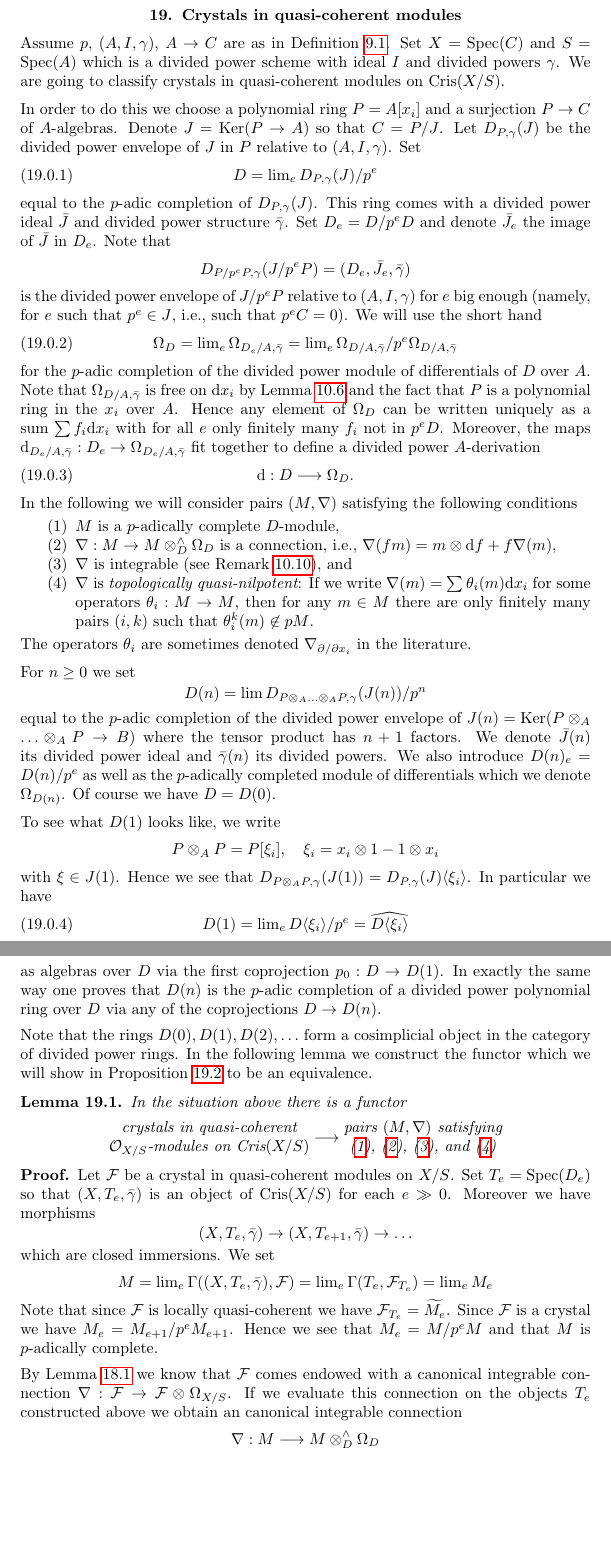
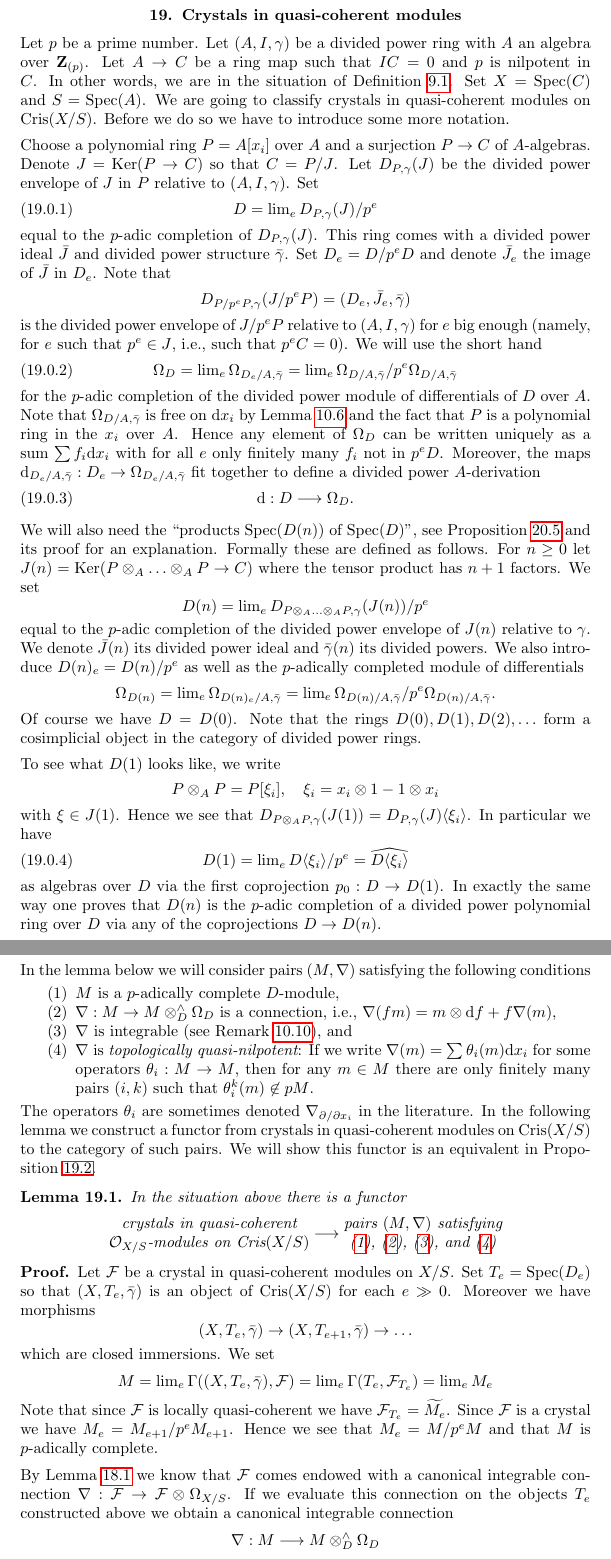
Before and after one commit to stacks/stacks-project, a LaTeX document (crystalline.tex): two parts of pages 35 and 36 of 41 before the commit and two parts of pages 35 and 36 of 42 after it, joined at a grey line, cut so that both start at the same text, the shorter picture padded with empty space. Compiled offline with pdfLaTeX.

Commit message:
Clean up

```diff
--- a/crystalline.tex
+++ b/crystalline.tex
@@ -3159,16 +3159,17 @@ $q_2^*\mathcal{F}$. Hence we get the integrability condition.
 \label{section-quasi-coherent-crystals}
 
 \noindent
-Assume $p$, $(A, I, \gamma)$, $A \to C$ are as in
-Definition \ref{definition-affine-thickening}.
-Set $X = \Spec(C)$ and $S = \Spec(A)$ which is a divided power
-scheme with ideal $I$ and divided powers $\gamma$. We are going to
+Let $p$ be a prime number. Let $(A, I, \gamma)$ be a divided power ring
+with $A$ an algebra over $\mathbf{Z}_{(p)}$. Let $A \to C$ be a ring map
+such that $IC = 0$ and $p$ is nilpotent in $C$. In other words, we are
+in the situation of Definition \ref{definition-affine-thickening}.
+Set $X = \Spec(C)$ and $S = \Spec(A)$. We are going to
 classify crystals in quasi-coherent modules on $\text{Cris}(X/S)$.
-
-\medskip\noindent
-In order to do this we choose a polynomial ring
-$P = A[x_i]$ and a surjection $P \to C$ of $A$-algebras. Denote
-$J = \text{Ker}(P \to A)$ so that $C = P/J$. Let
+Before we do so we have to introduce some more notation.
+
+\medskip\noindent
+Choose a polynomial ring $P = A[x_i]$ over $A$ and a surjection $P \to C$
+of $A$-algebras. Denote $J = \text{Ker}(P \to C)$ so that $C = P/J$. Let
 $D_{P, \gamma}(J)$ be the divided power envelope of $J$ in $P$ relative
 to $(A, I, \gamma)$. Set
 \begin{equation}
@@ -3205,7 +3206,47 @@ fit together to define a divided power $A$-derivation
 \label{equation-derivation}
 \text{d} : D \longrightarrow \Omega_D.
 \end{equation}
-In the following we will consider pairs $(M, \nabla)$ satisfying the
+
+\medskip\noindent
+We will also need the ``products $\Spec(D(n))$ of $\Spec(D)$'', see
+Proposition \ref{proposition-compute-cohomology} and its proof for an
+explanation. Formally these are defined as follows. For $n \geq 0$ let
+$J(n) = \text{Ker}(P \otimes_A \ldots \otimes_A P \to C)$ where
+the tensor product has $n + 1$ factors. We set
+$$
+D(n) = \lim_e D_{P \otimes_A \ldots \otimes_A P, \gamma}(J(n))/p^e
+$$
+equal to the $p$-adic completion of the divided power envelope
+of $J(n)$ relative to $\gamma$. We denote $\bar J(n)$ its
+divided power ideal and $\bar \gamma(n)$ its divided powers.
+We also introduce $D(n)_e = D(n)/p^e$ as well as the $p$-adically
+completed module of differentials
+$$
+\Omega_{D(n)} = \lim_e \Omega_{D(n)_e/A, \bar\gamma} =
+\lim_e \Omega_{D(n)/A, \bar\gamma}/p^e\Omega_{D(n)/A, \bar\gamma}.
+$$
+Of course we have $D = D(0)$. Note that the rings $D(0), D(1), D(2), \ldots$
+form a cosimplicial object in the category of divided power rings.
+
+\medskip\noindent
+To see what $D(1)$ looks like, we write
+$$
+P \otimes_A P = P[\xi_i], \quad \xi_i = x_i \otimes 1 - 1 \otimes x_i
+$$
+with $\xi \in J(1)$. Hence we see that
+$D_{P \otimes_A P, \gamma}(J(1)) = D_{P, \gamma}(J)\langle \xi_i \rangle$.
+In particular we have
+\begin{equation}
+\label{equation-D1}
+D(1) = \lim_e D\langle \xi_i \rangle/p^e = \widehat{D\langle \xi_i \rangle}
+\end{equation}
+as algebras over $D$ via the first coprojection $p_0 : D \to D(1)$.
+In exactly the same way one proves that $D(n)$ is the $p$-adic completion
+of a divided power polynomial ring over $D$ via any of the coprojections
+$D \to D(n)$.
+
+\medskip\noindent
+In the lemma below we will consider pairs $(M, \nabla)$ satisfying the
 following conditions
 \begin{enumerate}
 \item
@@ -3228,43 +3269,10 @@ many pairs $(i, k)$ such that $\theta_i^k(m) \not \in pM$.
 \end{enumerate}
 The operators $\theta_i$ are sometimes denoted
 $\nabla_{\partial/\partial x_i}$ in the literature.
-
-\medskip\noindent
-For $n \geq 0$ we set
-$$
-D(n) = \lim D_{P \otimes_A \ldots \otimes_A P, \gamma}(J(n))/p^n
-$$
-equal to the $p$-adic completion of the divided power envelope
-of $J(n) = \text{Ker}(P \otimes_A \ldots \otimes_A P \to B)$ where
-the tensor product has $n + 1$ factors. We denote $\bar J(n)$ its
-divided power ideal and $\bar \gamma(n)$ its divided powers.
-We also introduce $D(n)_e = D(n)/p^e$ as well as the $p$-adically
-completed module of differentials which we denote $\Omega_{D(n)}$.
-Of course we have $D = D(0)$.
-
-\medskip\noindent
-To see what $D(1)$ looks like, we write
-$$
-P \otimes_A P = P[\xi_i], \quad \xi_i = x_i \otimes 1 - 1 \otimes x_i
-$$
-with $\xi \in J(1)$. Hence we see that
-$D_{P \otimes_A P, \gamma}(J(1)) = D_{P, \gamma}(J)\langle \xi_i \rangle$.
-In particular we have
-\begin{equation}
-\label{equation-D1}
-D(1) = \lim_e D\langle \xi_i \rangle/p^e = \widehat{D\langle \xi_i \rangle}
-\end{equation}
-as algebras over $D$ via the first coprojection $p_0 : D \to D(1)$.
-In exactly the same way one proves that $D(n)$ is the $p$-adic completion
-of a divided power polynomial ring over $D$ via any of the coprojections
-$D \to D(n)$.
-
-\medskip\noindent
-Note that the rings $D(0), D(1), D(2), \ldots$ form a cosimplicial object
-in the category of divided power rings. In the following lemma we construct
-the functor which we will show in
-Proposition \ref{proposition-crystals-on-affine}
-to be an equivalence.
+In the following lemma we construct a functor from crystals in quasi-coherent
+modules on $\text{Cris}(X/S)$ to the category of such pairs. We will show
+this functor is an equivalent in
+Proposition \ref{proposition-crystals-on-affine}.
 
 \begin{lemma}
 \label{lemma-crystals-on-affine}
@@ -3306,7 +3314,7 @@ By Lemma \ref{lemma-automatic-connection} we know that $\mathcal{F}$
 comes endowed with a canonical integrable connection
 $\nabla : \mathcal{F} \to \mathcal{F} \otimes \Omega_{X/S}$.
 If we evaluate this connection on the objects $T_e$ constructed above
-we obtain an canonical integrable connection
+we obtain a canonical integrable connection
 $$
 \nabla : M \longrightarrow M \otimes^\wedge_D \Omega_D
 $$
```
